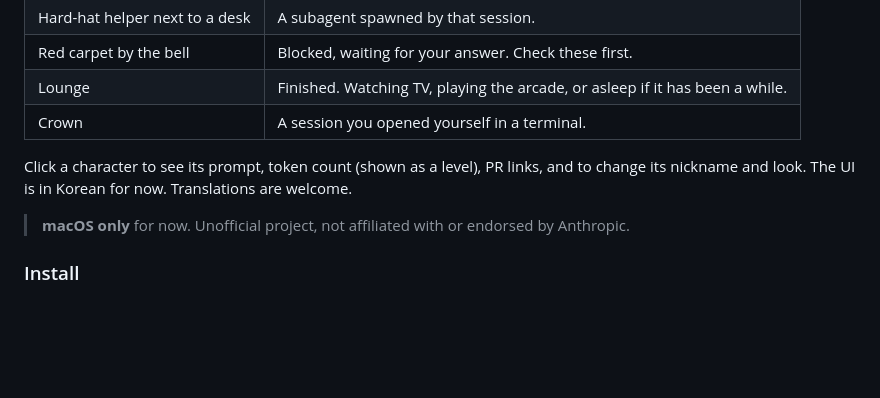
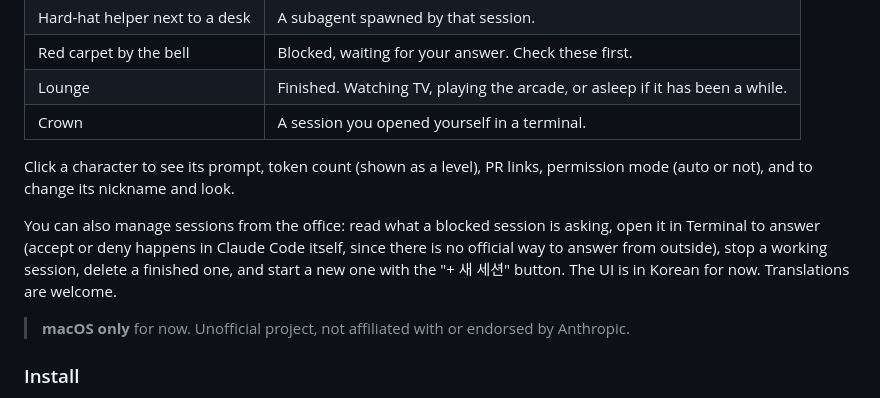
Before and after one commit to unknownstarter/dropdown-town, a Markdown page: README.md, the part around one of its changes. Rendered like a GitHub page; blank space fills up the shorter version.

```diff
--- a/README.md
+++ b/README.md
@@ -131,7 +143,9 @@ When you run several Claude Code sessions at once, it is easy to lose track of w
 | Lounge | Finished. Watching TV, playing the arcade, or asleep if it has been a while. |
 | Crown | A session you opened yourself in a terminal. |
 
-Click a character to see its prompt, token count (shown as a level), PR links, and to change its nickname and look. The UI is in Korean for now. Translations are welcome.
+Click a character to see its prompt, token count (shown as a level), PR links, permission mode (auto or not), and to change its nickname and look.
+
+You can also manage sessions from the office: read what a blocked session is asking, open it in Terminal to answer (accept or deny happens in Claude Code itself, since there is no official way to answer from outside), stop a working session, delete a finished one, and start a new one with the "+ 새 세션" button. The UI is in Korean for now. Translations are welcome.
 
 > **macOS only** for now. Unofficial project, not affiliated with or endorsed by Anthropic.
 
```
Also changed, not shown: other parts of README.md (+24 -10 lines), CONTRIBUTING.md (+2 -2 lines), docs/screenshot.png, 4 other files.
